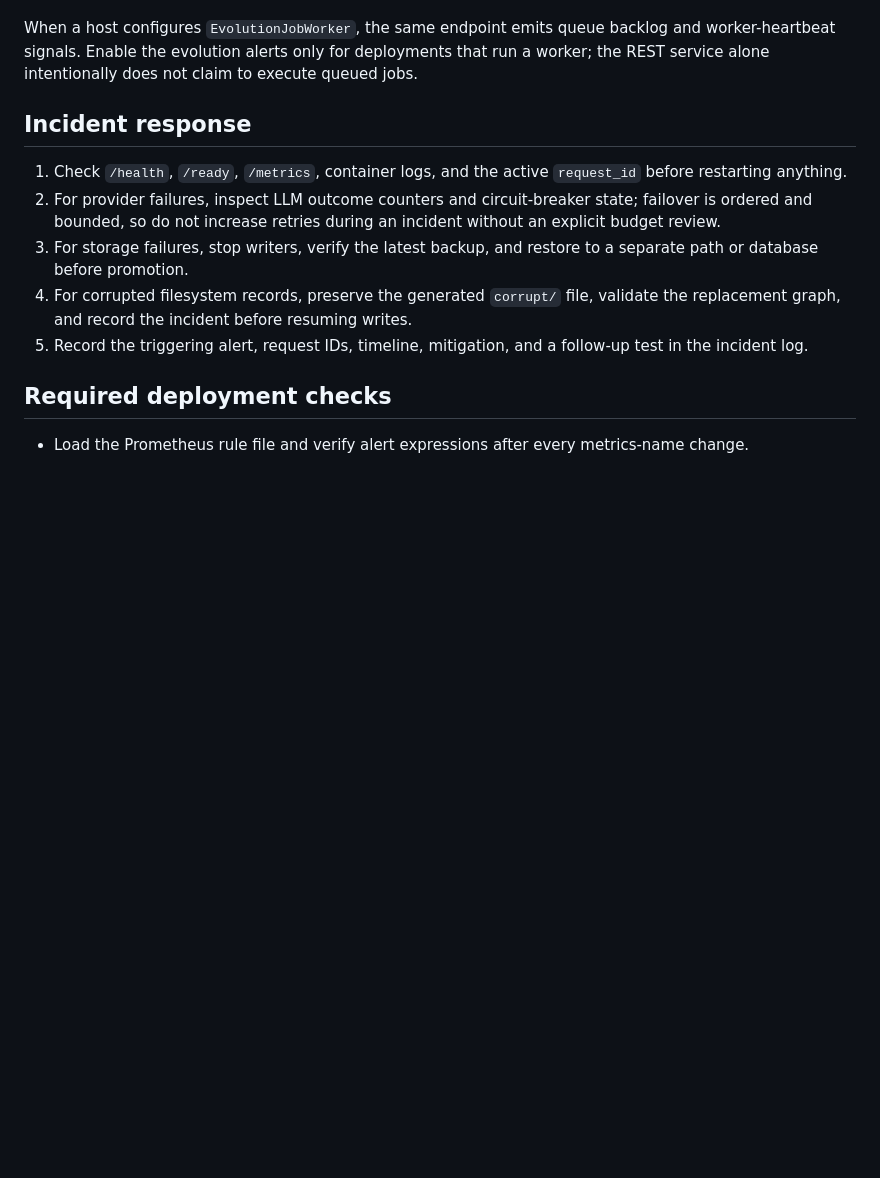
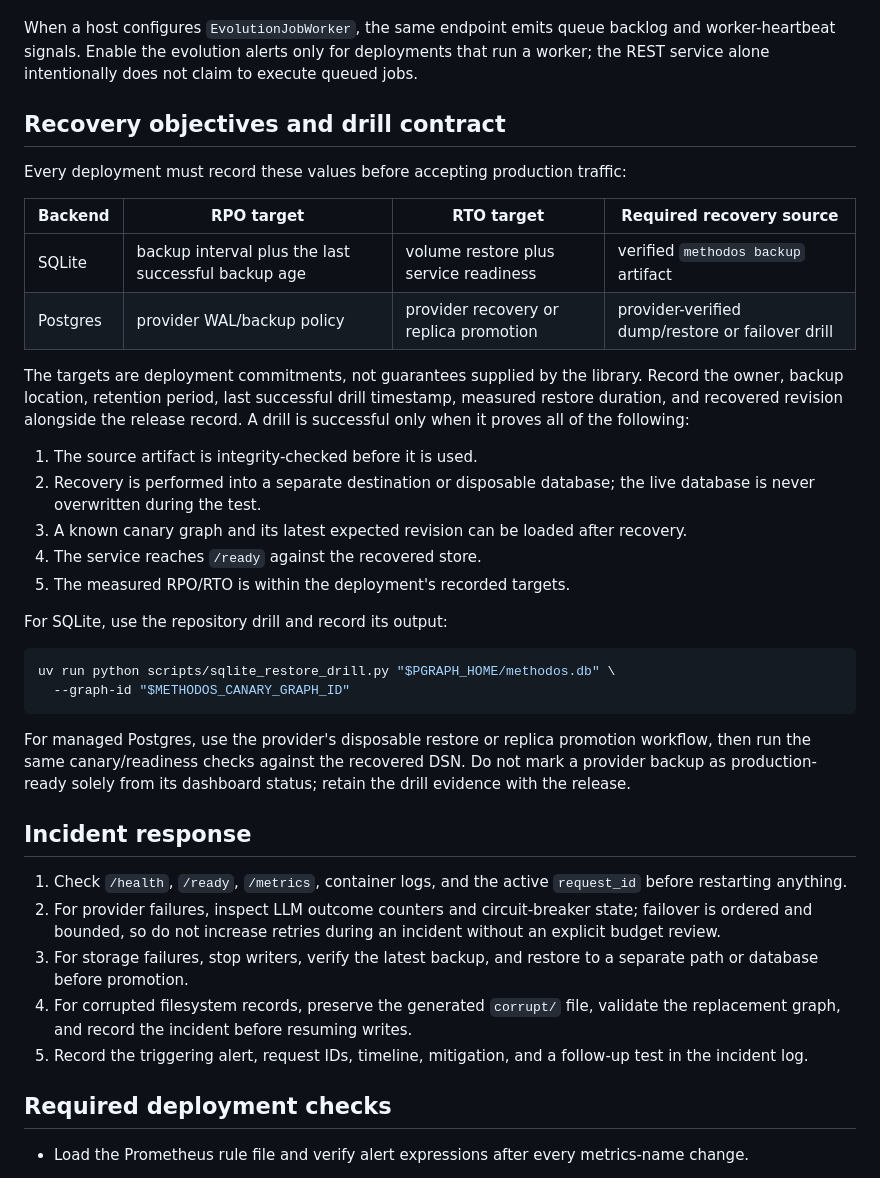
Before and after one commit to sachncs/methodos, a Markdown page: docs/operations.md, the part around the change. GitHub-like rendering; blank space fills up the shorter version.

Commit message:
docs: define recovery objectives and drills

````diff
--- a/docs/operations.md
+++ b/docs/operations.md
@@ -26,6 +26,41 @@ When a host configures `EvolutionJobWorker`, the same endpoint emits queue
 backlog and worker-heartbeat signals. Enable the evolution alerts only for
 deployments that run a worker; the REST service alone intentionally does not
 claim to execute queued jobs.
+
+## Recovery objectives and drill contract
+
+Every deployment must record these values before accepting production traffic:
+
+| Backend | RPO target | RTO target | Required recovery source |
+|---|---|---|---|
+| SQLite | backup interval plus the last successful backup age | volume restore plus service readiness | verified `methodos backup` artifact |
+| Postgres | provider WAL/backup policy | provider recovery or replica promotion | provider-verified dump/restore or failover drill |
+
+The targets are deployment commitments, not guarantees supplied by the
+library. Record the owner, backup location, retention period, last successful
+drill timestamp, measured restore duration, and recovered revision alongside
+the release record. A drill is successful only when it proves all of the
+following:
+
+1. The source artifact is integrity-checked before it is used.
+2. Recovery is performed into a separate destination or disposable database;
+   the live database is never overwritten during the test.
+3. A known canary graph and its latest expected revision can be loaded after
+   recovery.
+4. The service reaches `/ready` against the recovered store.
+5. The measured RPO/RTO is within the deployment's recorded targets.
+
+For SQLite, use the repository drill and record its output:
+
+```bash
+uv run python scripts/sqlite_restore_drill.py "$PGRAPH_HOME/methodos.db" \
+  --graph-id "$METHODOS_CANARY_GRAPH_ID"
+```
+
+For managed Postgres, use the provider's disposable restore or replica
+promotion workflow, then run the same canary/readiness checks against the
+recovered DSN. Do not mark a provider backup as production-ready solely from
+its dashboard status; retain the drill evidence with the release.
 
 ## Incident response
 
````
Also changed, not shown: docs/production-readiness.md (+8 -7 lines).
